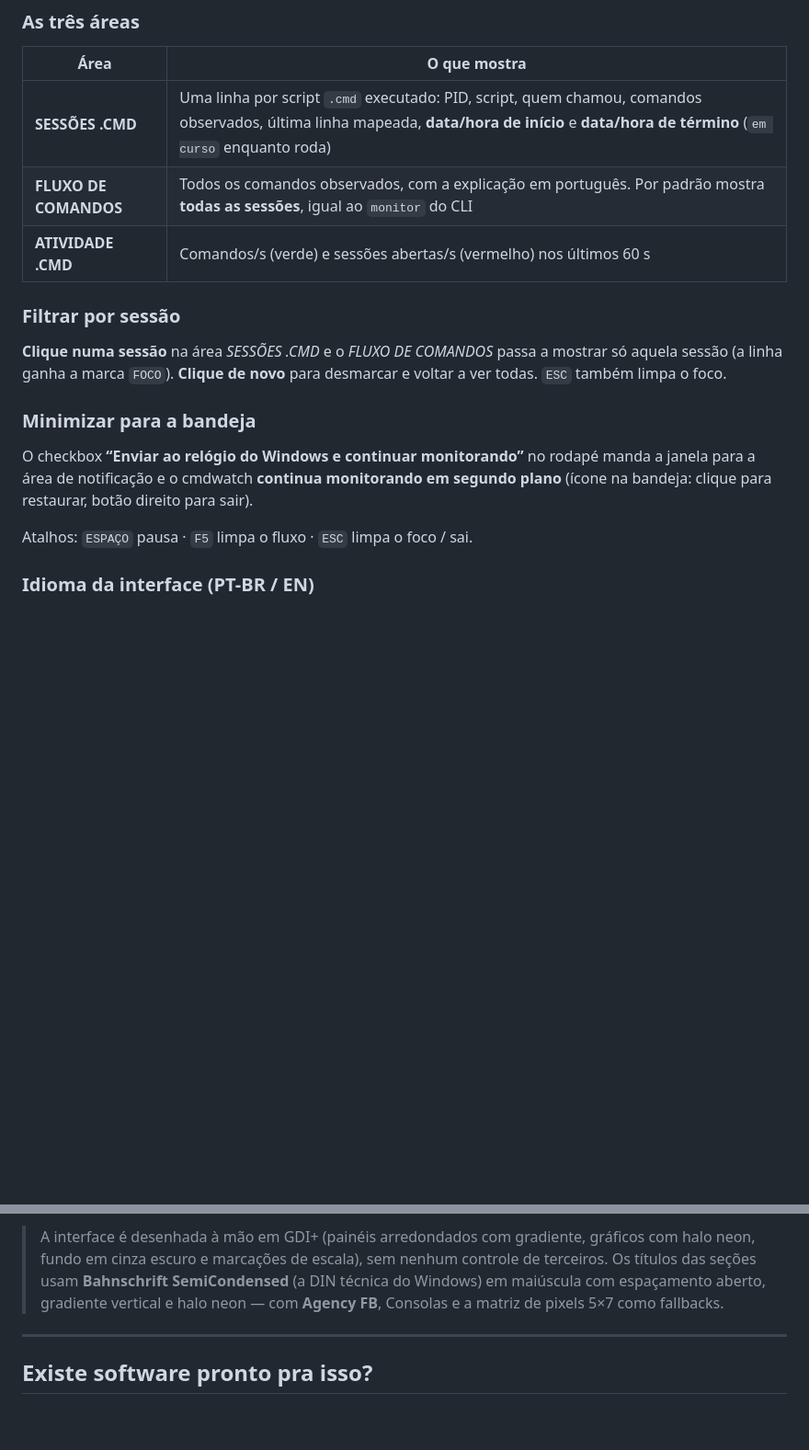
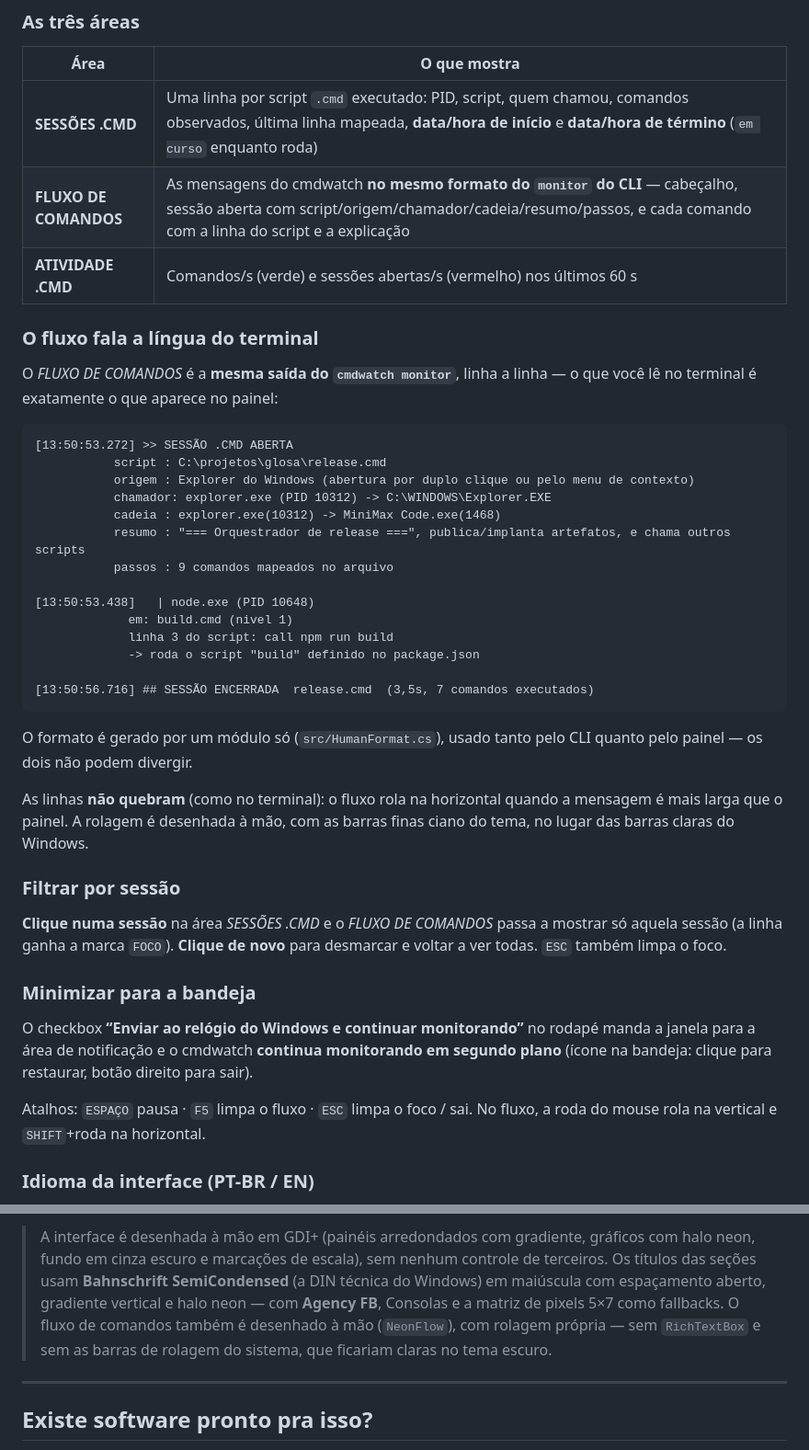
Before and after one commit to dellanio/cmdwatch, a Markdown page: README.md, 2 parts joined by grey strips. Shown at 92% size. Drawn GitHub-style; blank space fills up the shorter version.

````diff
--- a/README.md
+++ b/README.md
@@ -80,8 +80,37 @@ sem Electron. Aceita as mesmas opções do `monitor` (`--filter`, `--interval`,
 | Área | O que mostra |
 |---|---|
 | **SESSÕES .CMD** | Uma linha por script `.cmd` executado: PID, script, quem chamou, comandos observados, última linha mapeada, **data/hora de início** e **data/hora de término** (`em curso` enquanto roda) |
-| **FLUXO DE COMANDOS** | Todos os comandos observados, com a explicação em português. Por padrão mostra **todas as sessões**, igual ao `monitor` do CLI |
+| **FLUXO DE COMANDOS** | As mensagens do cmdwatch **no mesmo formato do `monitor` do CLI** — cabeçalho, sessão aberta com script/origem/chamador/cadeia/resumo/passos, e cada comando com a linha do script e a explicação |
 | **ATIVIDADE .CMD** | Comandos/s (verde) e sessões abertas/s (vermelho) nos últimos 60 s |
+
+### O fluxo fala a língua do terminal
+
+O *FLUXO DE COMANDOS* é a **mesma saída do `cmdwatch monitor`**, linha a linha — o que
+você lê no terminal é exatamente o que aparece no painel:
+
+```
+[13:50:53.272] >> SESSÃO .CMD ABERTA
+           script : C:\projetos\glosa\release.cmd
+           origem : Explorer do Windows (abertura por duplo clique ou pelo menu de contexto)
+           chamador: explorer.exe (PID 10312) -> C:\WINDOWS\Explorer.EXE
+           cadeia : explorer.exe(10312) -> MiniMax Code.exe(1468)
+           resumo : "=== Orquestrador de release ===", publica/implanta artefatos, e chama outros scripts
+           passos : 9 comandos mapeados no arquivo
+
+[13:50:53.438]   | node.exe (PID 10648)
+             em: build.cmd (nivel 1)
+             linha 3 do script: call npm run build
+             -> roda o script "build" definido no package.json
+
+[13:50:56.716] ## SESSÃO ENCERRADA  release.cmd  (3,5s, 7 comandos executados)
+```
+
+O formato é gerado por um módulo só (`src/HumanFormat.cs`), usado tanto pelo CLI
+quanto pelo painel — os dois não podem divergir.
+
+As linhas **não quebram** (como no terminal): o fluxo rola na horizontal quando a
+mensagem é mais larga que o painel. A rolagem é desenhada à mão, com as barras finas
+ciano do tema, no lugar das barras claras do Windows.
 
 ### Filtrar por sessão
 
@@ -96,6 +125,7 @@ janela para a área de notificação e o cmdwatch **continua monitorando em segu
 (ícone na bandeja: clique para restaurar, botão direito para sair).
 
 Atalhos: `ESPAÇO` pausa · `F5` limpa o fluxo · `ESC` limpa o foco / sai.
+No fluxo, a roda do mouse rola na vertical e `SHIFT`+roda na horizontal.
 
 ### Idioma da interface (PT-BR / EN)
 
@@ -134,6 +164,8 @@ painel ter o que mostrar.
 > Os títulos das seções usam **Bahnschrift SemiCondensed** (a DIN técnica do Windows) em
 > maiúscula com espaçamento aberto, gradiente vertical e halo neon — com **Agency FB**,
 > Consolas e a matriz de pixels 5×7 como fallbacks.
+> O fluxo de comandos também é desenhado à mão (`NeonFlow`), com rolagem própria — sem
+> `RichTextBox` e sem as barras de rolagem do sistema, que ficariam claras no tema escuro.
 
 ---
 
````
Also changed, not shown: other parts of README.md (+7 -6 lines), docs/dashboard.png, 7 other files.
